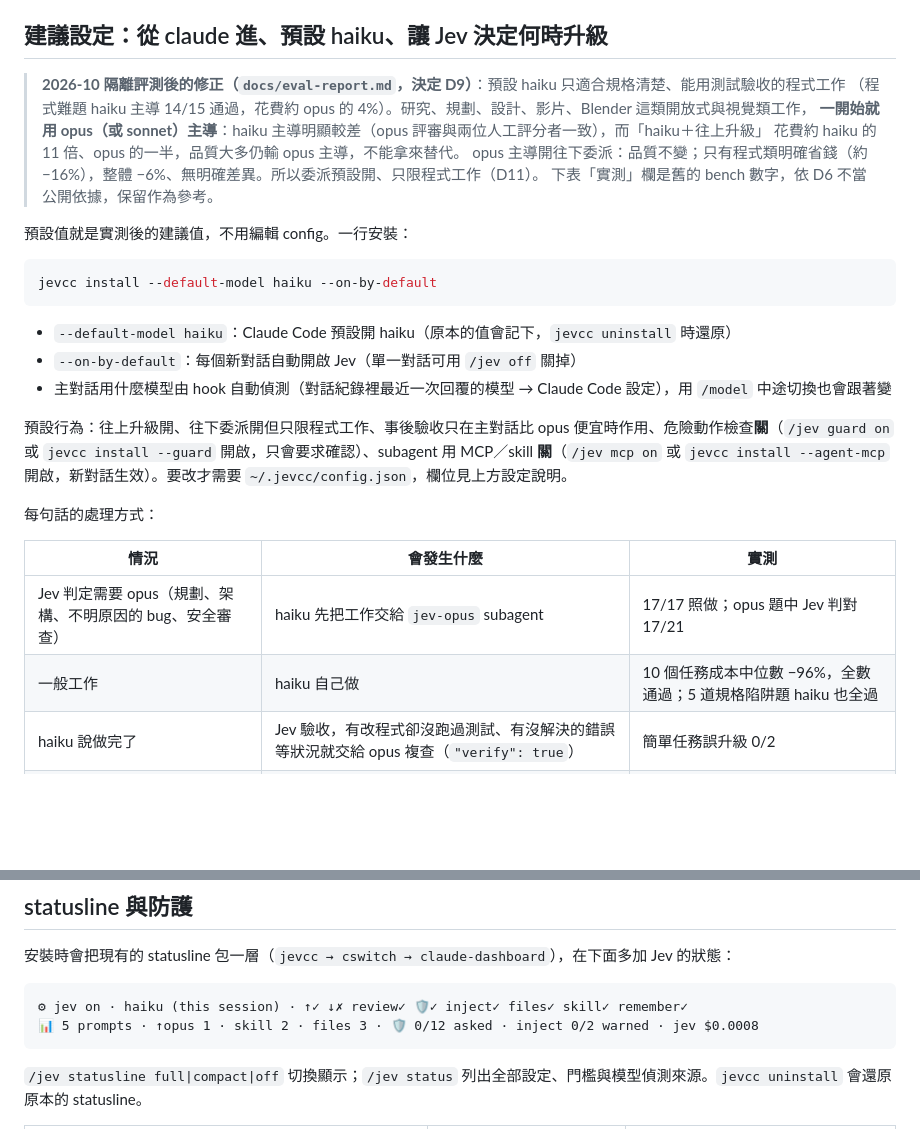
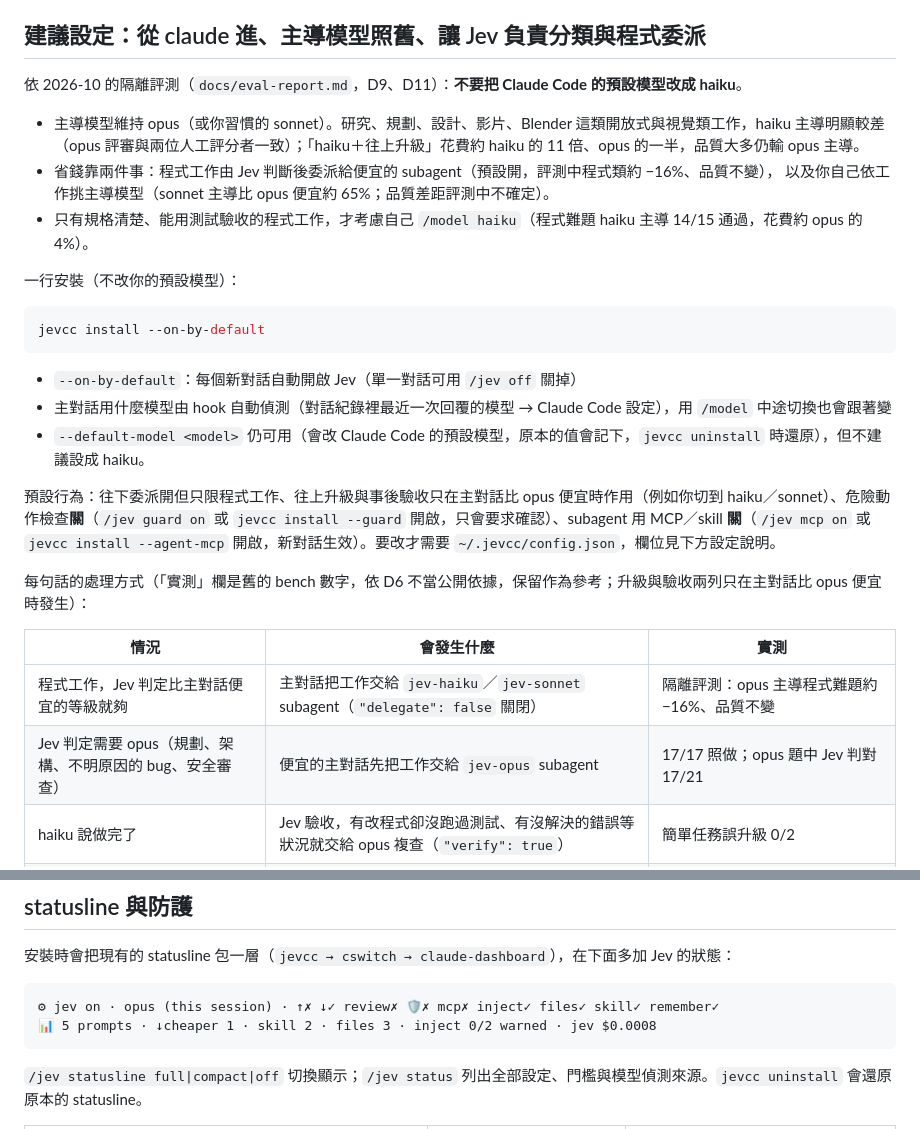
Before and after one commit to Zuexx/agent-jev-integration, a Markdown page: README.md, 2 parts joined by grey strips. Rendered like a GitHub page; blank space fills up the shorter version.

Commit message:
docs(README): stop recommending a haiku default model (D9, D11)
Co-Authored-By: Claude Opus 5.5 <noreply@anthropic.com>

````diff
--- a/README.md
+++ b/README.md
@@ -30,33 +30,34 @@
   呼叫失敗會記下來，狀態列顯示「⚠ N Jev errors」。macOS 螢幕鎖定時系統的憑證驗證會失敗（`x509: OSStatus -26276`），
   這種情況會自動改用系統內建的 `/etc/ssl/cert.pem` 再試一次。
 
-## 建議設定：從 claude 進、預設 haiku、讓 Jev 決定何時升級
+## 建議設定：從 claude 進、主導模型照舊、讓 Jev 負責分類與程式委派
 
-> **2026-10 隔離評測後的修正（`docs/eval-report.md`，決定 D9）**：預設 haiku 只適合規格清楚、能用測試驗收的程式工作
-> （程式難題 haiku 主導 14/15 通過，花費約 opus 的 4%）。研究、規劃、設計、影片、Blender 這類開放式與視覺類工作，
-> **一開始就用 opus（或 sonnet）主導**：haiku 主導明顯較差（opus 評審與兩位人工評分者一致），而「haiku＋往上升級」
-> 花費約 haiku 的 11 倍、opus 的一半，品質大多仍輸 opus 主導，不能拿來替代。
-> opus 主導開往下委派：品質不變；只有程式類明確省錢（約 −16%），整體 −6%、無明確差異。所以委派預設開、只限程式工作（D11）。
-> 下表「實測」欄是舊的 bench 數字，依 D6 不當公開依據，保留作為參考。
+依 2026-10 的隔離評測（`docs/eval-report.md`，D9、D11）：**不要把 Claude Code 的預設模型改成 haiku**。
 
-預設值就是實測後的建議值，不用編輯 config。一行安裝：
+- 主導模型維持 opus（或你習慣的 sonnet）。研究、規劃、設計、影片、Blender 這類開放式與視覺類工作，haiku 主導明顯較差
+  （opus 評審與兩位人工評分者一致）；「haiku＋往上升級」花費約 haiku 的 11 倍、opus 的一半，品質大多仍輸 opus 主導。
+- 省錢靠兩件事：程式工作由 Jev 判斷後委派給便宜的 subagent（預設開，評測中程式類約 −16%、品質不變），
+  以及你自己依工作挑主導模型（sonnet 主導比 opus 便宜約 65%；品質差距評測中不確定）。
+- 只有規格清楚、能用測試驗收的程式工作，才考慮自己 `/model haiku`（程式難題 haiku 主導 14/15 通過，花費約 opus 的 4%）。
+
+一行安裝（不改你的預設模型）：
 
 ```bash
-jevcc install --default-model haiku --on-by-default
+jevcc install --on-by-default
 ```
 
-- `--default-model haiku`：Claude Code 預設開 haiku（原本的值會記下，`jevcc uninstall` 時還原）
 - `--on-by-default`：每個新對話自動開啟 Jev（單一對話可用 `/jev off` 關掉）
 - 主對話用什麼模型由 hook 自動偵測（對話紀錄裡最近一次回覆的模型 → Claude Code 設定），用 `/model` 中途切換也會跟著變
+- `--default-model <model>` 仍可用（會改 Claude Code 的預設模型，原本的值會記下，`jevcc uninstall` 時還原），但不建議設成 haiku。
 
-預設行為：往上升級開、往下委派開但只限程式工作、事後驗收只在主對話比 opus 便宜時作用、危險動作檢查**關**（`/jev guard on` 或 `jevcc install --guard` 開啟，只會要求確認）、subagent 用 MCP／skill **關**（`/jev mcp on` 或 `jevcc install --agent-mcp` 開啟，新對話生效）。要改才需要 `~/.jevcc/config.json`，欄位見上方設定說明。
+預設行為：往下委派開但只限程式工作、往上升級與事後驗收只在主對話比 opus 便宜時作用（例如你切到 haiku／sonnet）、危險動作檢查**關**（`/jev guard on` 或 `jevcc install --guard` 開啟，只會要求確認）、subagent 用 MCP／skill **關**（`/jev mcp on` 或 `jevcc install --agent-mcp` 開啟，新對話生效）。要改才需要 `~/.jevcc/config.json`，欄位見下方設定說明。
 
-每句話的處理方式：
+每句話的處理方式（「實測」欄是舊的 bench 數字，依 D6 不當公開依據，保留作為參考；升級與驗收兩列只在主對話比 opus 便宜時發生）：
 
 | 情況 | 會發生什麼 | 實測 |
 |---|---|---|
-| Jev 判定需要 opus（規劃、架構、不明原因的 bug、安全審查） | haiku 先把工作交給 `jev-opus` subagent | 17/17 照做；opus 題中 Jev 判對 17/21 |
-| 一般工作 | haiku 自己做 | 10 個任務成本中位數 −96%，全數通過；5 道規格陷阱題 haiku 也全過 |
+| 程式工作，Jev 判定比主對話便宜的等級就夠 | 主對話把工作交給 `jev-haiku`／`jev-sonnet` subagent（`"delegate": false` 關閉） | 隔離評測：opus 主導程式難題約 −16%、品質不變 |
+| Jev 判定需要 opus（規劃、架構、不明原因的 bug、安全審查） | 便宜的主對話先把工作交給 `jev-opus` subagent | 17/17 照做；opus 題中 Jev 判對 17/21 |
 | haiku 說做完了 | Jev 驗收，有改程式卻沒跑過測試、有沒解決的錯誤等狀況就交給 opus 複查（`"verify": true`） | 簡單任務誤升級 0/2 |
 | 要執行指令或寫檔（開啟 guard 時） | 危險動作改成請你確認（`"guard": true`，預設關） | 危險抓到 21/22，安全誤擋 0/23（字串規則：12/22、2/23） |
 | 問題跟專案程式碼有關 | 附上最可能相關的 3 個檔案 | 前三名挑對 19/20；haiku 讀的 token −20% |
@@ -71,8 +72,8 @@ Jev 比較會判錯的題型：「找資料寫研究」和「整理領域用語
 安裝時會把現有的 statusline 包一層（`jevcc → cswitch → claude-dashboard`），在下面多加 Jev 的狀態：
 
 ```
-⚙ jev on · haiku (this session) · ↑✓ ↓✗ review✓ 🛡✓ inject✓ files✓ skill✓ remember✓
-📊 5 prompts · ↑opus 1 · skill 2 · files 3 · 🛡 0/12 asked · inject 0/2 warned · jev $0.0008
+⚙ jev on · opus (this session) · ↑✗ ↓✓ review✗ 🛡✗ mcp✗ inject✓ files✓ skill✓ remember✓
+📊 5 prompts · ↓cheaper 1 · skill 2 · files 3 · inject 0/2 warned · jev $0.0008
 ```
 
 `/jev statusline full|compact|off` 切換顯示；`/jev status` 列出全部設定、門檻與模型偵測來源。`jevcc uninstall` 會還原原本的 statusline。
````
Also changed, not shown: docs/handoff.md (+1 -0 lines).
